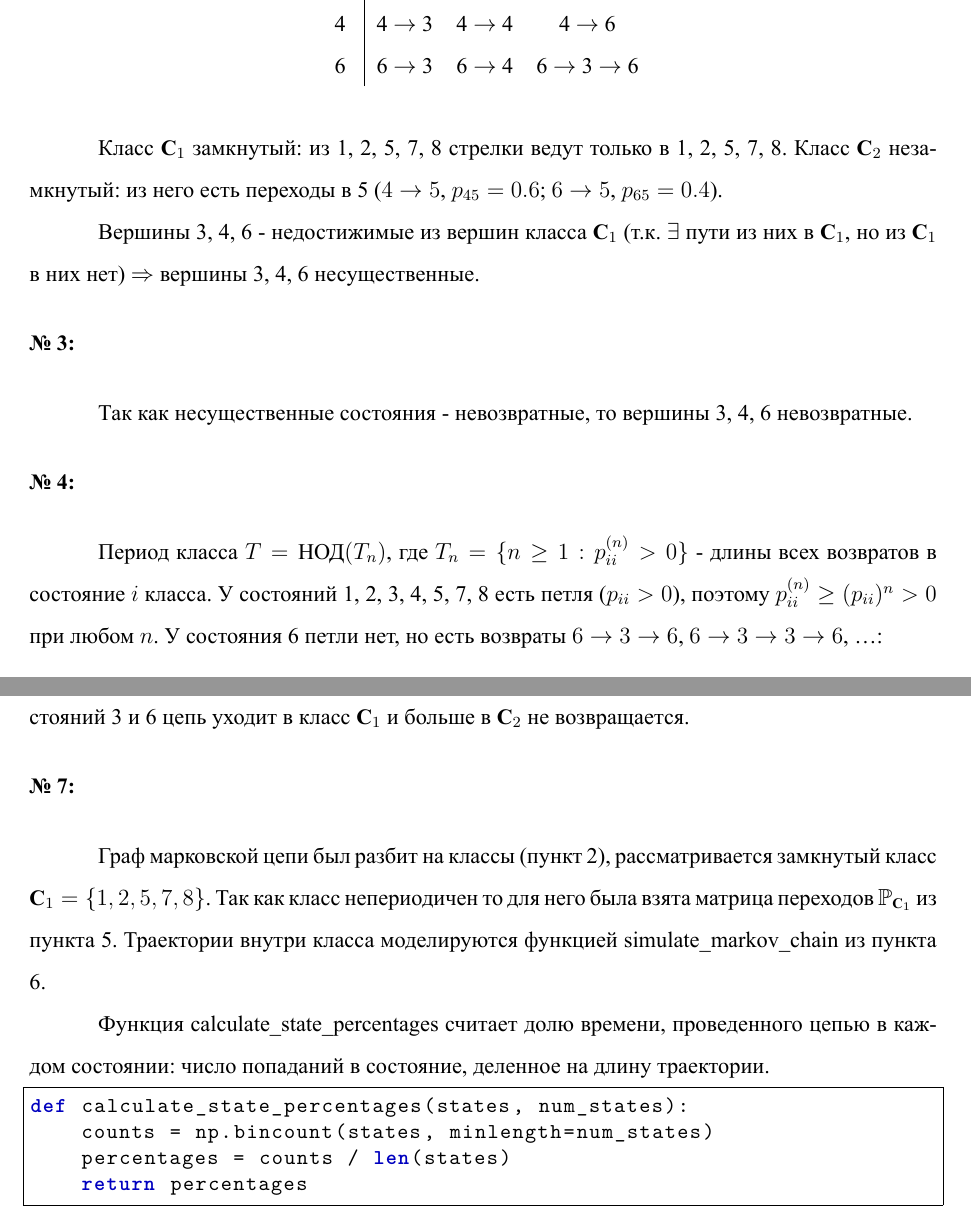
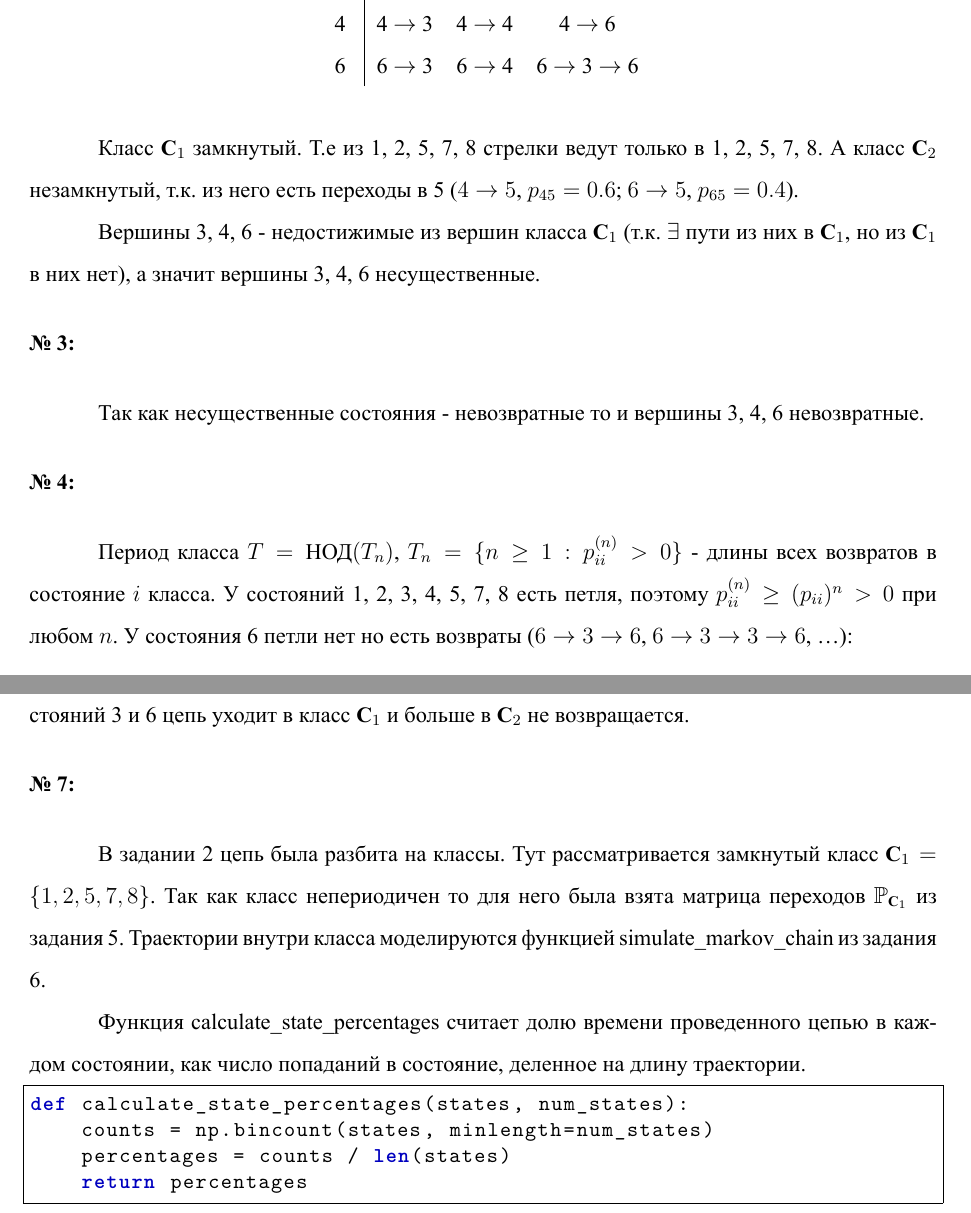
Before and after one commit to MathematicLove/spbstu-iccs-mcs-magistracy, a LaTeX document (1-sem/theory-of-probability-and-linear-algebra/ihw/ihw-2/work/ihw2.tex): two parts of pages 3 and 6 of 7, joined at a grey line, cut so that both start at the same text. The pictures show the PDF file 1-sem/theory-of-probability-and-linear-algebra/ihw/ihw-2/work/ihw2.pdf that the author committed with the source.

Commit message:
fixed ihw2

```diff
--- a/1-sem/theory-of-probability-and-linear-algebra/ihw/ihw-2/work/ihw2.tex
+++ b/1-sem/theory-of-probability-and-linear-algebra/ihw/ihw-2/work/ihw2.tex
@@ -127,21 +127,20 @@
 \end{minipage}
 \end{table}
 
-Класс \(\mathbf{C}_1\) замкнутый: из 1, 2, 5, 7, 8 стрелки ведут только в 1, 2, 5, 7, 8.
-Класс \(\mathbf{C}_2\) незамкнутый: из него есть переходы в 5 (\(4 \to 5\), \(p_{45} = 0.6\);
+Класс \(\mathbf{C}_1\) замкнутый. Т.е из 1, 2, 5, 7, 8 стрелки ведут только в 1, 2, 5, 7, 8. А класс \(\mathbf{C}_2\) незамкнутый, т.к. из него есть переходы в 5 (\(4 \to 5\), \(p_{45} = 0.6\);
 \(6 \to 5\), \(p_{65} = 0.4\)).
 
 Вершины 3, 4, 6 - недостижимые из вершин класса \(\mathbf{C}_1\) (т.к. \(\exists\) пути
-из них в \(\mathbf{C}_1\), но из \(\mathbf{C}_1\) в них нет) \(\Rightarrow\) вершины 3, 4, 6 несущественные.
+из них в \(\mathbf{C}_1\), но из \(\mathbf{C}_1\) в них нет), а значит вершины 3, 4, 6 несущественные.
 
 \subsection*{№ 3:}
-Так как несущественные состояния - невозвратные, то вершины 3, 4, 6 невозвратные.
+Так как несущественные состояния - невозвратные то и вершины 3, 4, 6 невозвратные.
 
 \subsection*{№ 4:}
-Период класса \(T = \text{НОД}(T_n)\), где \(T_n = \{n \geq 1 : p^{(n)}_{ii} > 0\}\) -
-длины всех возвратов в состояние \(i\) класса. У состояний 1, 2, 3, 4, 5, 7, 8 есть петля
-(\(p_{ii} > 0\)), поэтому \(p^{(n)}_{ii} \geq (p_{ii})^n > 0\) при любом \(n\). У состояния 6
-петли нет, но есть возвраты \(6 \to 3 \to 6\), \(6 \to 3 \to 3 \to 6\), \ldots:
+Период класса \(T = \text{НОД}(T_n)\), \(T_n = \{n \geq 1 : p^{(n)}_{ii} > 0\}\) -
+длины всех возвратов в состояние \(i\) класса. У состояний 1, 2, 3, 4, 5, 7, 8 есть петля,
+поэтому \(p^{(n)}_{ii} \geq (p_{ii})^n > 0\) при любом \(n\). У состояния 6
+петли нет но есть возвраты (\(6 \to 3 \to 6\), \(6 \to 3 \to 3 \to 6\), \dots):
 
 \begin{displaymath}
   \begin{aligned}
@@ -234,14 +233,14 @@ Initial State: 8, Steps: 1000, Trajectory: [8, 7, 2, 1, 8, 5, 8, 7, 2, 7, 2, 7,
 больше в \(\mathbf{C}_2\) не возвращается.
 
 \subsection*{№ 7:}
-Граф марковской цепи был разбит на классы (пункт 2), рассматривается замкнутый класс
+В задании 2 цепь была разбита на классы. Тут рассматривается замкнутый класс
 \(\mathbf{C}_1 = \{1, 2, 5, 7, 8\}\). Так как класс
 непериодичен то для него была взята матрица переходов \(\mathbb{P}_{\mathbf{C}_1}\)
-из пункта 5. Траектории внутри класса моделируются
-функцией simulate\_markov\_chain из пункта 6.
+из задания 5. Траектории внутри класса моделируются
+функцией simulate\_markov\_chain из задания 6.
 
-Функция calculate\_state\_percentages считает долю времени, проведенного
-цепью в каждом состоянии: число попаданий в состояние, деленное на длину траектории.
+Функция calculate\_state\_percentages считает долю времени проведенного
+цепью в каждом состоянии, как число попаданий в состояние, деленное на длину траектории.
 \begin{lstlisting}[caption={Функция подсчета доли времени в каждом состоянии}]
 def calculate_state_percentages(states, num_states):
     counts = np.bincount(states, minlength=num_states)
```
Also changed, not shown: 1-sem/theory-of-probability-and-linear-algebra/ihw/ihw-2/work/ihw2.pdf, 1-sem/theory-of-probability-and-linear-algebra/ihw/ihw-2/work/ihw2.tex (4 more changed lines).
